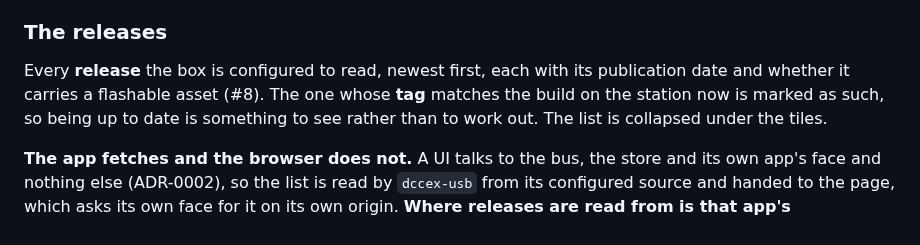
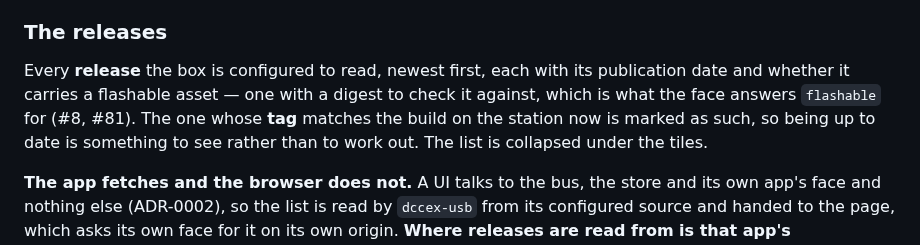
Before and after one commit to rails49/dccex, a Markdown page: docs/ui/README.md, the part around the change. GitHub-like rendering.

Commit message:
docs: the flag on the list means the mirror could check the write (#81)
Both pages said `flashable` was whether the release carries a
`firmware.bin`, which is what the code said before #81 and one case short
of what the write path has always refused. They now say a digest is part
of it, and the mirror's page says what a flag that claimed otherwise
costs: an operator taken through the stop and the cut for a refusal.

Co-Authored-By: Claude Opus 5 (1M context) <noreply@anthropic.com>

```diff
--- a/docs/ui/README.md
+++ b/docs/ui/README.md
@@ -110,10 +110,11 @@ not reach would be reporting an empty port nobody saw.
 ### The releases
 
 Every **release** the box is configured to read, newest first, each with its
-publication date and whether it carries a flashable asset (#8). The one whose
-**tag** matches the build on the station now is marked as such, so being up to
-date is something to see rather than to work out. The list is collapsed under
-the tiles.
+publication date and whether it carries a flashable asset — one with a digest
+to check it against, which is what the face answers `flashable` for (#8, #81).
+The one whose **tag** matches the build on the station now is marked as such,
+so being up to date is something to see rather than to work out. The list is
+collapsed under the tiles.
 
 **The app fetches and the browser does not.** A UI talks to the bus, the store
 and its own app's face and nothing else (ADR-0002), so the list is read by
```
Also changed, not shown: docs/dccex_usb/README.md (+4 -1 lines).
